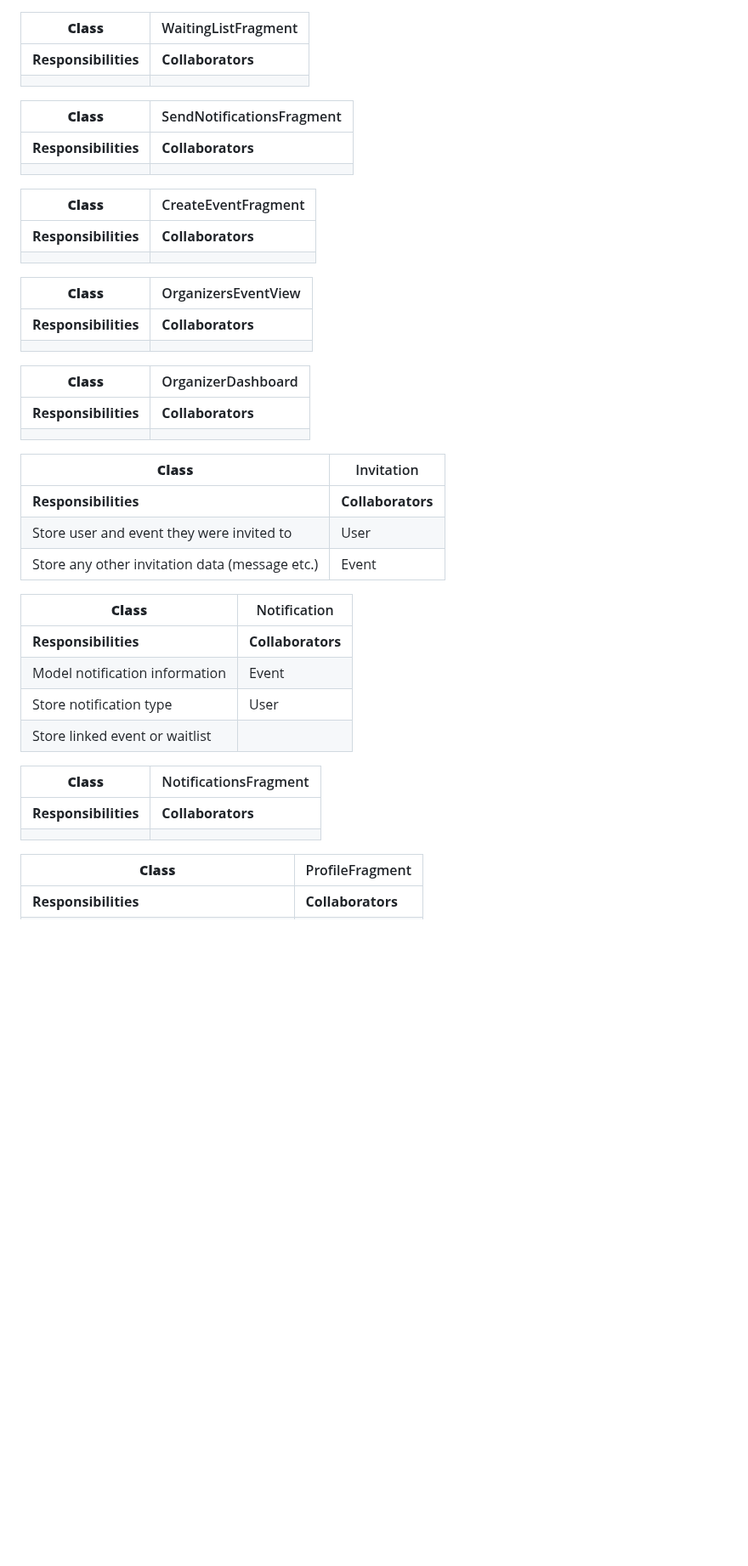
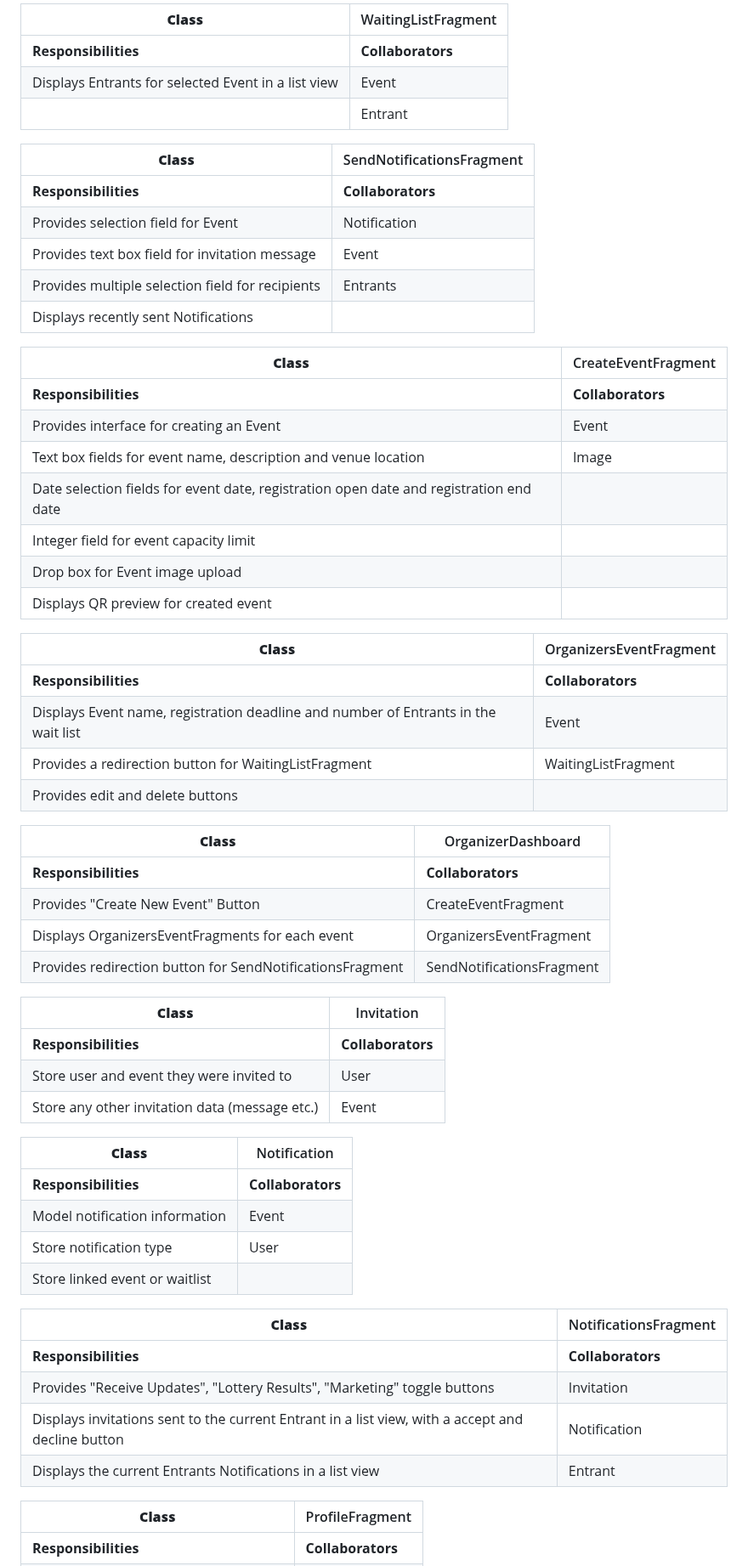
Before and after one commit to CMPUT301f25impact/impact, a Markdown page: project_planning/crc_cards.md, the part around one of its changes. Shown at 85% size. Rendered like a GitHub page; blank space fills up the shorter version.

Commit message:
Completed CRC cards

```diff
--- a/project_planning/crc_cards.md
+++ b/project_planning/crc_cards.md
@@ -1,34 +1,52 @@
+| **Class**                                           | WaitingListFragment |
+| --------------------------------------------------- | ------------------- |
+| **Responsibilities**                                | **Collaborators**   |
+| Displays Entrants for selected Event in a list view | Event               |
+|                                                     | Entrant             |
 
-| **Class**            | WaitingListFragment |
-| -------------------- | ------------------- |
-| **Responsibilities** | **Collaborators**   |
-|                      |                     |
 
-| **Class**            | SendNotificationsFragment |
-| -------------------- | ------------------------- |
-| **Responsibilities** | **Collaborators**         |
-|                      |                           |
 
-| **Class**            | CreateEventFragment |
-| -------------------- | ------------------- |
-| **Responsibilities** | **Collaborators**   |
-|                      |                     |
+| **Class**                                        | SendNotificationsFragment |
+| ------------------------------------------------ | ------------------------- |
+| **Responsibilities**                             | **Collaborators**         |
+| Provides selection field for Event               | Notification              |
+| Provides text box field for invitation message   | Event                     |
+| Provides multiple selection field for recipients | Entrants                  |
+| Displays recently sent Notifications             |                           |
 
-| **Class**            | OrganizersEventView |
-| -------------------- | ------------------- |
-| **Responsibilities** | **Collaborators**   |
-|                      |                     |
+| **Class**                                                                              | CreateEventFragment |
+| -------------------------------------------------------------------------------------- | ------------------- |
+| **Responsibilities**                                                                   | **Collaborators**   |
+| Provides interface for creating an Event                                               | Event               |
+| Text box fields for event name, description and venue location                         | Image               |
+| Date selection fields for event date, registration open date and registration end date |                     |
+| Integer field for event capacity limit                                                 |                     |
+| Drop box for Event image upload                                                        |                     |
+| Displays QR preview for created event                                                  |                     |
 
-| **Class**            | OrganizerDashboard |
-| -------------------- | ------------------- |
-| **Responsibilities** | **Collaborators**   |
-|                      |                     |
+
+| **Class**                                                                          | OrganizersEventFragment |
+| ---------------------------------------------------------------------------------- | ----------------------- |
+| **Responsibilities**                                                               | **Collaborators**       |
+| Displays Event name, registration deadline and number of Entrants in the wait list | Event                   |
+| Provides a redirection button for WaitingListFragment                              | WaitingListFragment     |
+| Provides edit and delete buttons                                                   |                         |
+
+
+| **Class**                                                 | OrganizerDashboard       |
+| --------------------------------------------------------- | ------------------------- |
+| **Responsibilities**                                      | **Collaborators**         |
+| Provides "Create New Event" Button                        | CreateEventFragment       |
+| Displays OrganizersEventFragments for each event          | OrganizersEventFragment   |
+| Provides redirection button for SendNotificationsFragment | SendNotificationsFragment |
+
 
 | **Class**            | Invitation        |
 | -------------------- | ----------------- |
 | **Responsibilities** | **Collaborators** |
 | Store user and event they were invited to | User |
 | Store any other invitation data (message etc.) | Event |
+
 
 | **Class**            | Notification     |
 | -------------------- | ----------------- |
@@ -37,10 +55,14 @@
 | Store notification type | User |
 | Store linked event or waitlist | |
 
-| **Class**            | NotificationsFragment |
-| -------------------- | --------------------- |
-| **Responsibilities** | **Collaborators**     |
-|                      |                       |
+
+| **Class**                                                                                         | NotificationsFragment |
+| ------------------------------------------------------------------------------------------------- | --------------------- |
+| **Responsibilities**                                                                              | **Collaborators**     |
+| Provides "Receive Updates", "Lottery Results", "Marketing" toggle buttons                         | Invitation            |
+| Displays invitations sent to the current Entrant in a list view, with a accept and decline button | Notification          |
+| Displays the current Entrants Notifications in a list view                                        | Entrant               |
+
 
 | **Class**            | ProfileFragment   |
 | -------------------- | ----------------- |
```
Also changed, not shown: other parts of project_planning/crc_cards.md (+27 -12 lines).
